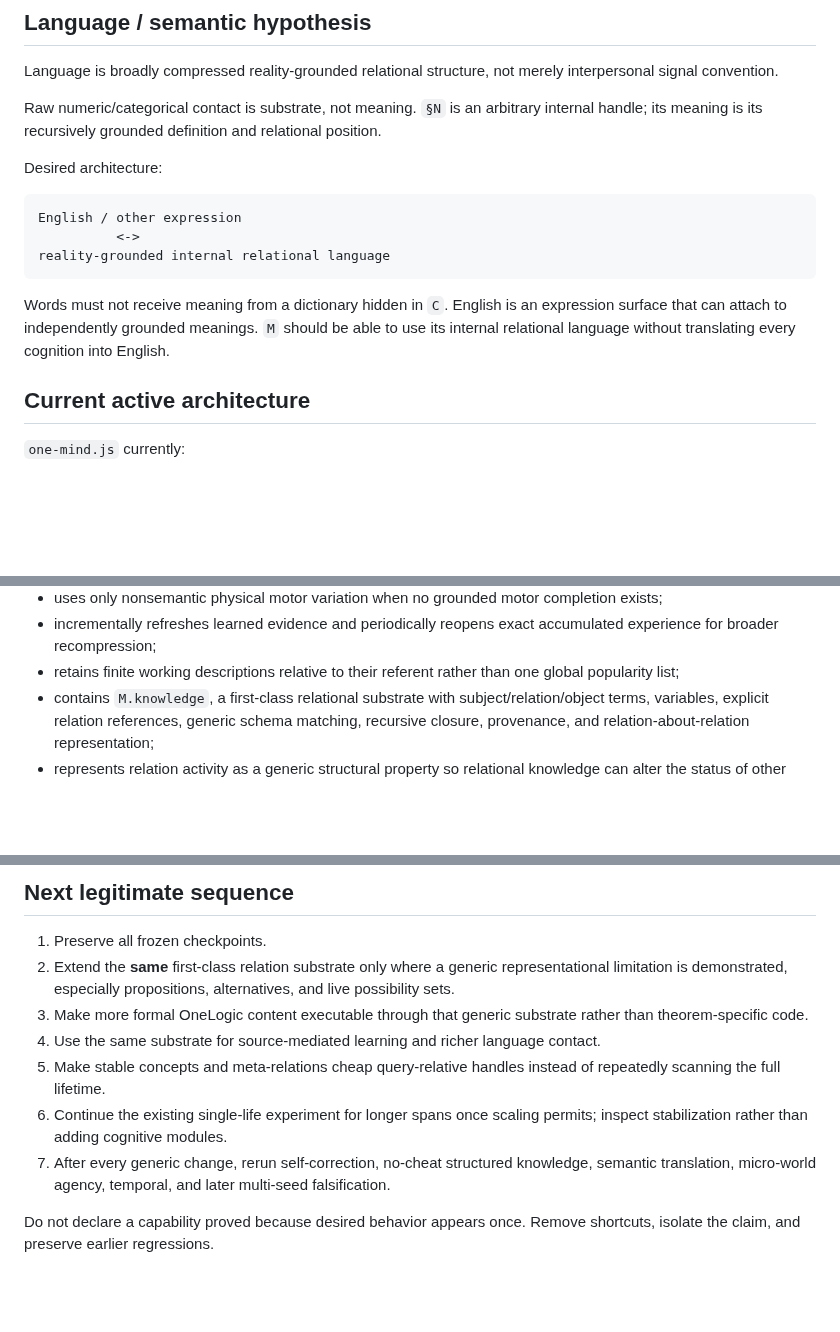
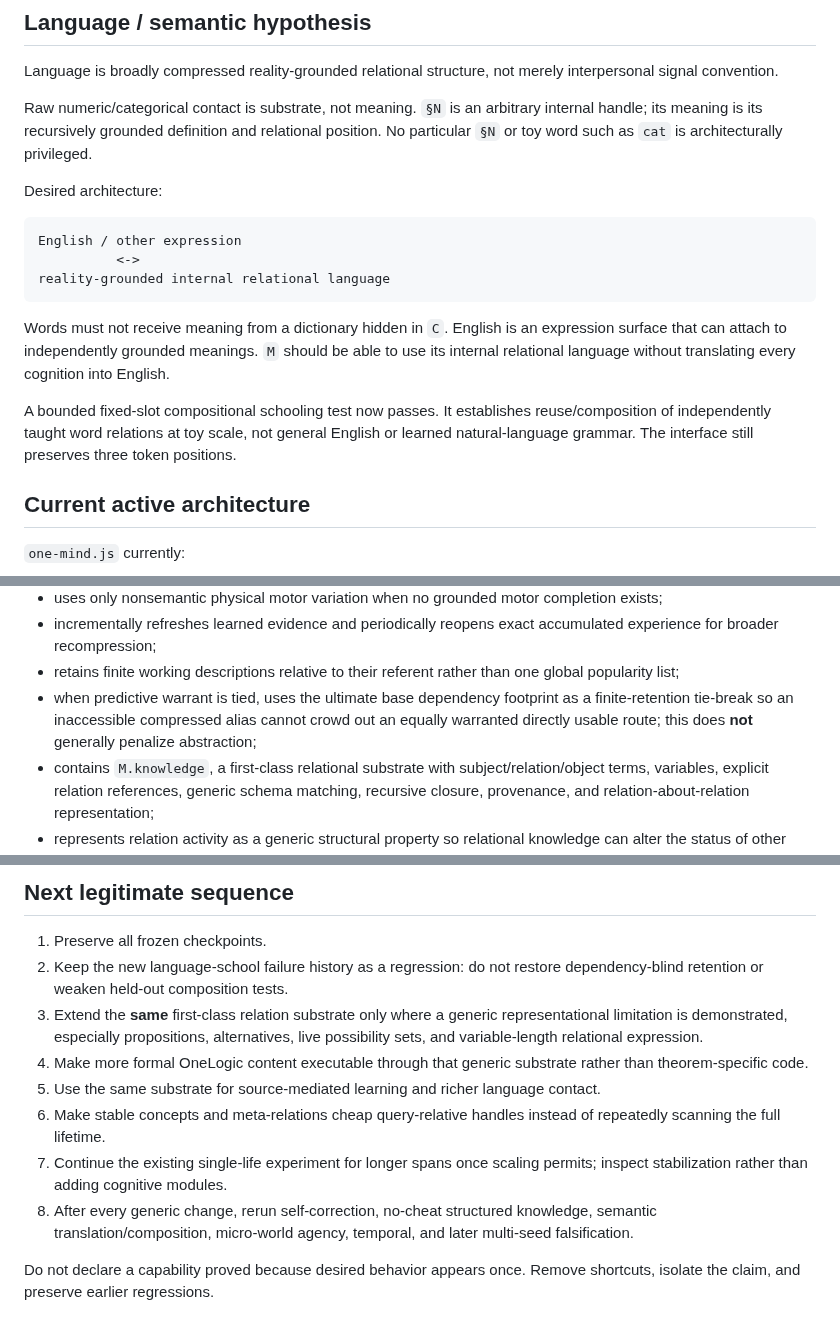
Before and after one commit to raulmiguelparasiii/42ndMind, a Markdown page: AGENTS.md, 3 parts joined by grey strips. Rendered like a GitHub page; blank space fills up the shorter version.

````diff
--- a/AGENTS.md
+++ b/AGENTS.md
@@ -106,7 +106,7 @@ Action and consequence belong to one experienced relation. A learned relation ma
 
 Language is broadly compressed reality-grounded relational structure, not merely interpersonal signal convention.
 
-Raw numeric/categorical contact is substrate, not meaning. `§N` is an arbitrary internal handle; its meaning is its recursively grounded definition and relational position.
+Raw numeric/categorical contact is substrate, not meaning. `§N` is an arbitrary internal handle; its meaning is its recursively grounded definition and relational position. No particular `§N` or toy word such as `cat` is architecturally privileged.
 
 Desired architecture:
 
@@ -117,6 +117,8 @@ reality-grounded internal relational language
 ```
 
 Words must not receive meaning from a dictionary hidden in `C`. English is an expression surface that can attach to independently grounded meanings. `M` should be able to use its internal relational language without translating every cognition into English.
+
+A bounded fixed-slot compositional schooling test now passes. It establishes reuse/composition of independently taught word relations at toy scale, not general English or learned natural-language grammar. The interface still preserves three token positions.
 
 ## Current active architecture
 
@@ -140,6 +142,7 @@ Words must not receive meaning from a dictionary hidden in `C`. English is an ex
 - uses only nonsemantic physical motor variation when no grounded motor completion exists;
 - incrementally refreshes learned evidence and periodically reopens exact accumulated experience for broader recompression;
 - retains finite working descriptions relative to their referent rather than one global popularity list;
+- when predictive warrant is tied, uses the ultimate base dependency footprint as a finite-retention tie-break so an inaccessible compressed alias cannot crowd out an equally warranted directly usable route; this does **not** generally penalize abstraction;
 - contains `M.knowledge`, a first-class relational substrate with subject/relation/object terms, variables, explicit relation references, generic schema matching, recursive closure, provenance, and relation-about-relation representation;
 - represents relation activity as a generic structural property so relational knowledge can alter the status of other relational knowledge without theorem-specific branches;
 - seeds Stone and OneLogic as ordinary corrigible `M` content and allows later structured reality contact to add, refine, or defeat such relations.
@@ -238,11 +283,12 @@ This checkpoint proves only those bounded representational and corrigibility cla
 ## Next legitimate sequence
 
 1. Preserve all frozen checkpoints.
-2. Extend the **same** first-class relation substrate only where a generic representational limitation is demonstrated, especially propositions, alternatives, and live possibility sets.
-3. Make more formal OneLogic content executable through that generic substrate rather than theorem-specific code.
-4. Use the same substrate for source-mediated learning and richer language contact.
-5. Make stable concepts and meta-relations cheap query-relative handles instead of repeatedly scanning the full lifetime.
-6. Continue the existing single-life experiment for longer spans once scaling permits; inspect stabilization rather than adding cognitive modules.
-7. After every generic change, rerun self-correction, no-cheat structured knowledge, semantic translation, micro-world agency, temporal, and later multi-seed falsification.
+2. Keep the new language-school failure history as a regression: do not restore dependency-blind retention or weaken held-out composition tests.
+3. Extend the **same** first-class relation substrate only where a generic representational limitation is demonstrated, especially propositions, alternatives, live possibility sets, and variable-length relational expression.
+4. Make more formal OneLogic content executable through that generic substrate rather than theorem-specific code.
+5. Use the same substrate for source-mediated learning and richer language contact.
+6. Make stable concepts and meta-relations cheap query-relative handles instead of repeatedly scanning the full lifetime.
+7. Continue the existing single-life experiment for longer spans once scaling permits; inspect stabilization rather than adding cognitive modules.
+8. After every generic change, rerun self-correction, no-cheat structured knowledge, semantic translation/composition, micro-world agency, temporal, and later multi-seed falsification.
 
 Do not declare a capability proved because desired behavior appears once. Remove shortcuts, isolate the claim, and preserve earlier regressions.
````
Also changed, not shown: other parts of AGENTS.md (+58 -16 lines).
